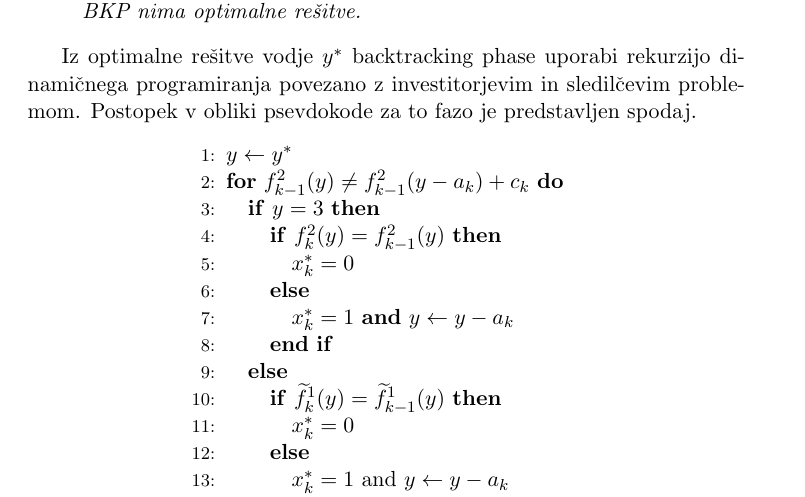
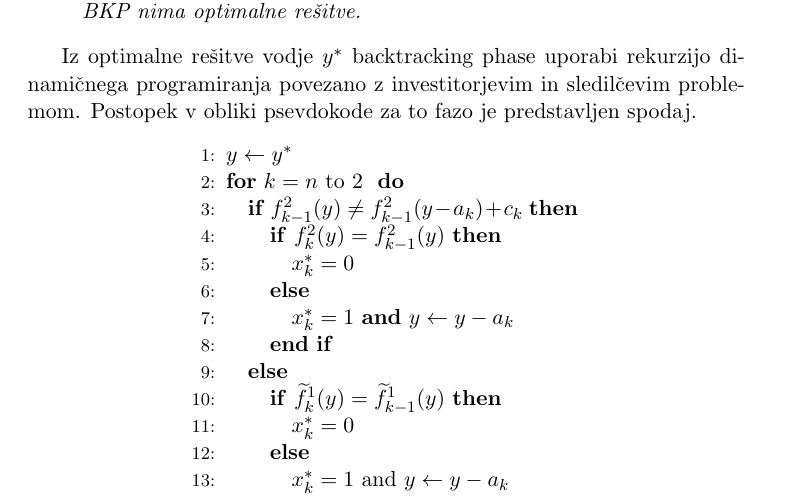
Before and after one commit to tinmarkon/FP-BKP, a LaTeX paper (Porocilo/BKP_FPsem_porocilo.tex): part of page 8 of 13, cut so that both start at the same text. Compiled offline with pdfLaTeX.

Commit message:
Napaka v tekstu

```diff
--- a/Porocilo/BKP_FPsem_porocilo.tex
+++ b/Porocilo/BKP_FPsem_porocilo.tex
@@ -235,8 +235,8 @@ kjer so $a$, $c$ in $d$ celoštevilske vrednosti in $a$, $c$, $d$, $\underline{b
   		\begin{minipage}{.55\linewidth}
 			\begin{algorithmic}[1]
 			\STATE $y \leftarrow y^*$
-				\FOR{$f_{k-1}^{2}(y) \neq f_{k-1}^{2}(y - a_k) + c_k$}
-   					\IF{$y = 3$}
+				\FOR{$k = n$ to $2$ }
+   					\IF{$f_{k-1}^{2}(y) \neq f_{k-1}^{2}(y - a_k) + c_k$}
 						\IF{$f_{k}^{2}(y) = f_{k-1}^{2}(y)$}
 							\STATE $x^*_k = 0$
 						\ELSE
```
Also changed, not shown: Porocilo/BKP_FPsem_porocilo.pdf.
